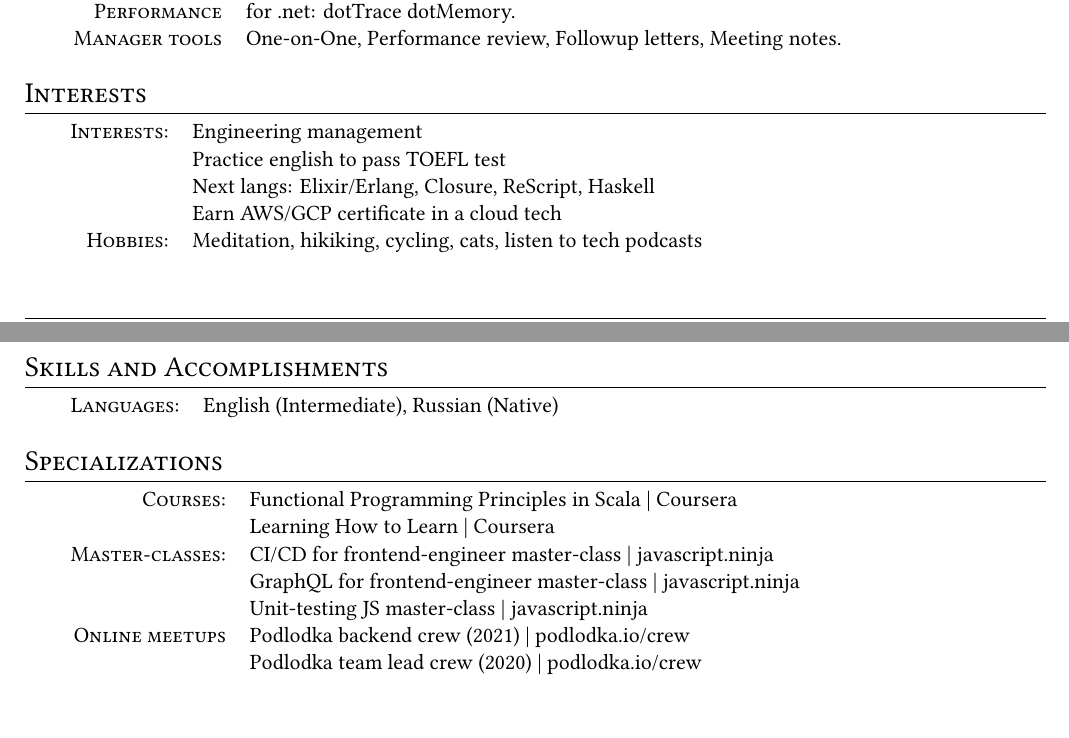
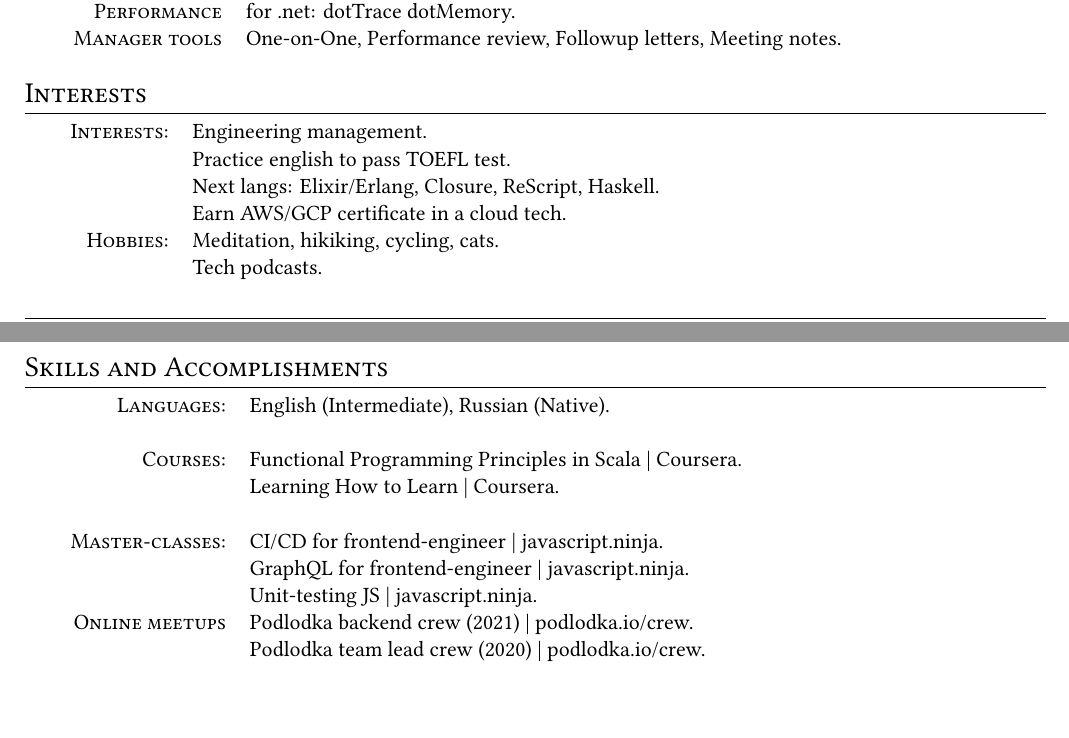
Before and after one commit to Khranovskiy/cv, a LaTeX document (Denis-Khranovskiy-lead-backend-eng.tex): two parts of pages 2 and 3 of 3, joined at a grey line, cut so that both start at the same text. Compiled offline with XeLaTeX.

Commit message:
remove Specialization section

```diff
--- a/Denis-Khranovskiy-lead-backend-eng.tex
+++ b/Denis-Khranovskiy-lead-backend-eng.tex
@@ -169,31 +169,28 @@
 \section{Interests}
 \begin{tabular}{rl}
   \textsc{Interests:}
-    &Engineering management\\
-    &Practice english to pass TOEFL test\\
-    &Next langs: Elixir/Erlang, Closure, ReScript, Haskell\\
-    &Earn AWS/GCP certificate in a cloud tech\\
+    &Engineering management.\\
+    &Practice english to pass TOEFL test.\\
+    &Next langs: Elixir/Erlang, Closure, ReScript, Haskell.\\
+    &Earn AWS/GCP certificate in a cloud tech.\\
   \textsc{Hobbies:}
-    &Meditation, hikiking, cycling, cats, listen to tech podcasts\\
+    &Meditation, hikiking, cycling, cats. \\
+    &Tech podcasts.\\
 \end{tabular}
 
 \section{Skills and Accomplishments}
 \begin{tabular}{rl}
-  \textsc{Languages:}& English (Intermediate), Russian (Native)\\
-\end{tabular}
-
-\section{Specializations}
-\begin{tabular}{rl}
+  \textsc{Languages:}& English (Intermediate), Russian (Native).\\\sep
   \textsc{Courses:}
-  &Functional Programming Principles in Scala | Coursera\\
-  &Learning How to Learn | Coursera\\
+    &Functional Programming Principles in Scala | Coursera.\\
+    &Learning How to Learn | Coursera.\\\sep
   \textsc{Master-classes:}
-  &CI/CD for frontend-engineer master-class | javascript.ninja \\
-  &GraphQL for frontend-engineer master-class | javascript.ninja \\
-  &Unit-testing JS master-class | javascript.ninja \\
+    &CI/CD for frontend-engineer | javascript.ninja. \\
+    &GraphQL for frontend-engineer | javascript.ninja. \\
+    &Unit-testing JS | javascript.ninja. \\
   \textsc{Online meetups}
-  &Podlodka backend crew (2021) | podlodka.io/crew \\
-  &Podlodka team lead crew (2020) | podlodka.io/crew \\
+    &Podlodka backend crew (2021) | podlodka.io/crew. \\
+    &Podlodka team lead crew (2020) | podlodka.io/crew. \\
 \end{tabular}
 
 \end{document}
```
